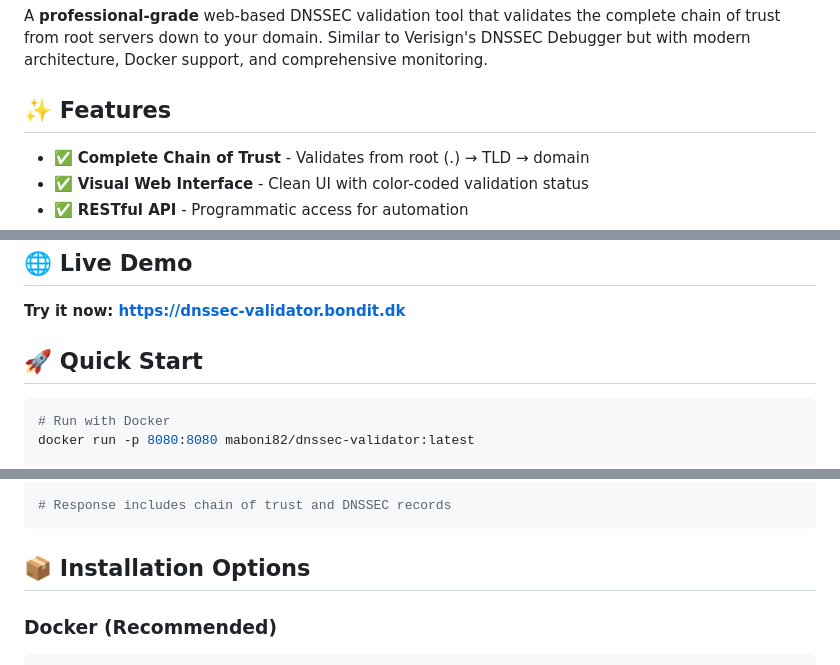
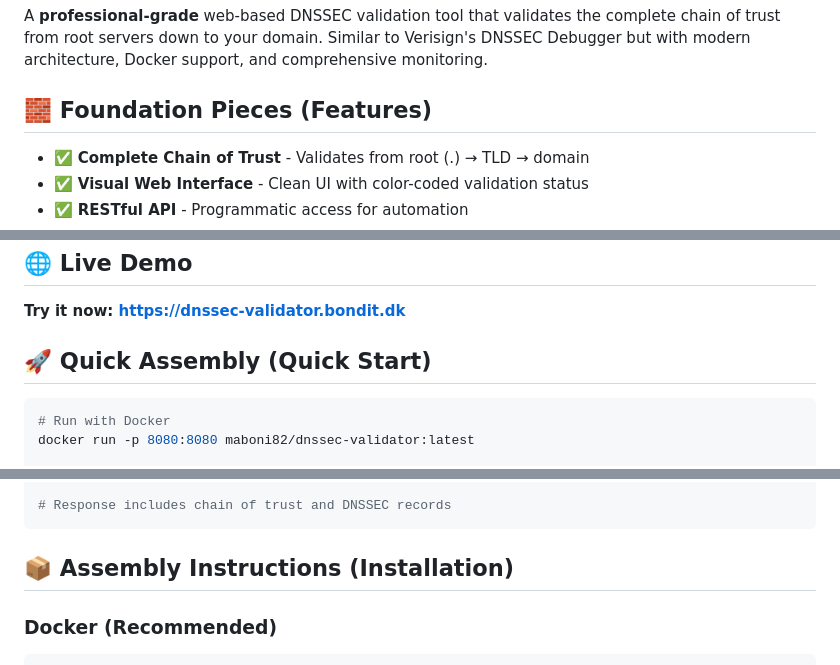
Before and after one commit to BondIT-ApS/dnssec-validator, a Markdown page: README.md, 3 parts joined by grey strips. GitHub-like rendering.

Commit message:
Refactor README.md: Update section titles and rearrange badges for improved clarity and presentation

````diff
--- a/README.md
+++ b/README.md
@@ -12,7 +13,7 @@
 
 A **professional-grade** web-based DNSSEC validation tool that validates the complete chain of trust from root servers down to your domain. Similar to Verisign's DNSSEC Debugger but with modern architecture, Docker support, and comprehensive monitoring.
 
-## ✨ Features
+## 🧱 Foundation Pieces (Features)
 
 - ✅ **Complete Chain of Trust** - Validates from root (.) → TLD → domain
 - ✅ **Visual Web Interface** - Clean UI with color-coded validation status
@@ -28,7 +29,7 @@ A **professional-grade** web-based DNSSEC validation tool that validates the com
 
 **Try it now: [https://dnssec-validator.bondit.dk](https://dnssec-validator.bondit.dk)**
 
-## 🚀 Quick Start
+## 🚀 Quick Assembly (Quick Start)
 
 ```bash
 # Run with Docker
@@ -58,7 +59,7 @@ curl http://localhost:8080/api/validate/bondit.dk
 # Response includes chain of trust and DNSSEC records
 ```
 
-## 📦 Installation Options
+## 📦 Assembly Instructions (Installation)
 
 ### Docker (Recommended)
 
````
Also changed, not shown: other parts of README.md (+12 -11 lines).
